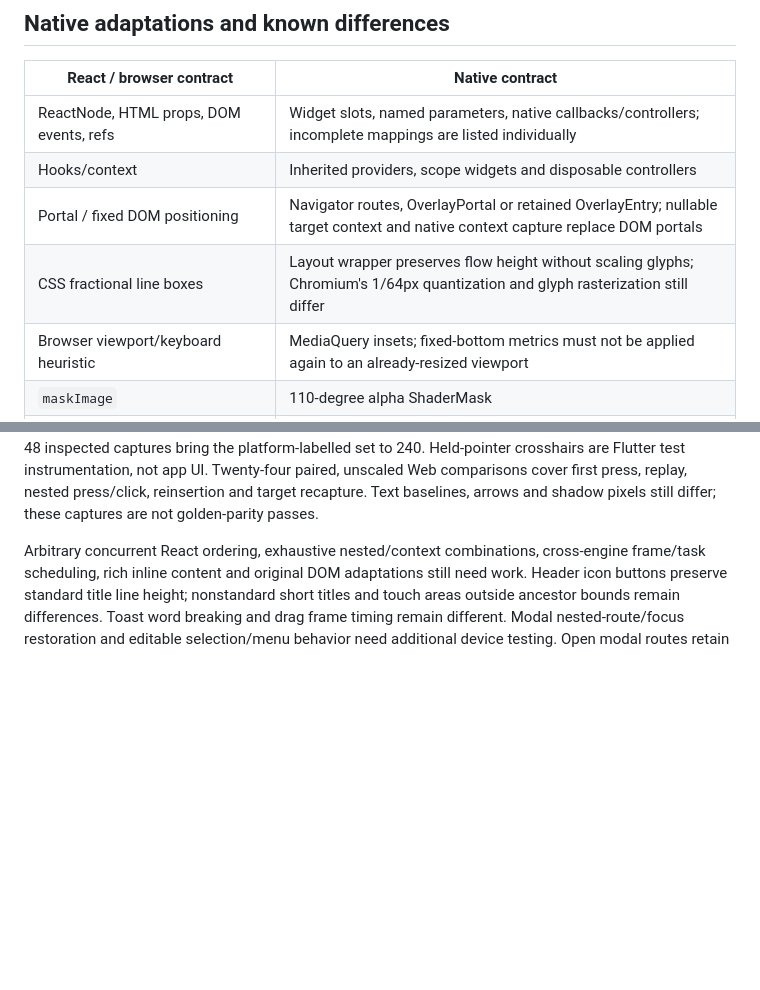
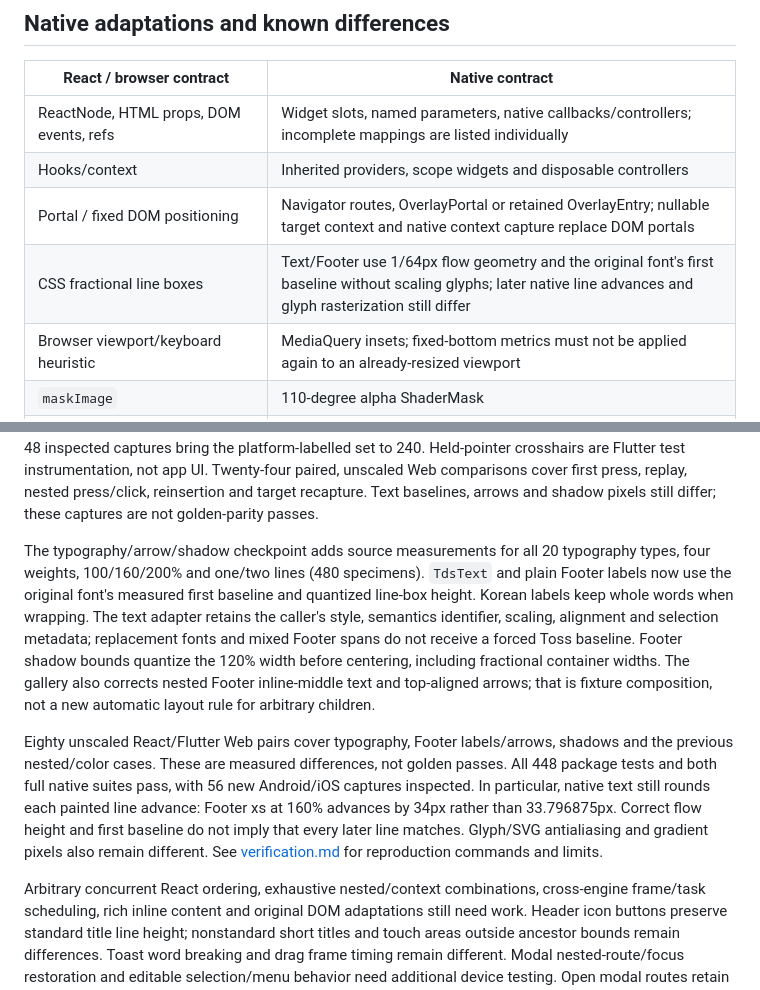
Before and after one commit to HANBAT-CO/agent-uncle, a Markdown page: packages/tds_mobile_flutter/README.md, 2 parts joined by grey strips. Drawn GitHub-style; blank space fills up the shorter version.

Commit message:
docs(tds): record visual parity checks

```diff
--- a/packages/tds_mobile_flutter/README.md
+++ b/packages/tds_mobile_flutter/README.md
@@ -88,7 +88,7 @@ and accessibility tables. Do not apply Flutter text scaling again downstream.
 | ReactNode, HTML props, DOM events, refs | Widget slots, named parameters, native callbacks/controllers; incomplete mappings are listed individually |
 | Hooks/context | Inherited providers, scope widgets and disposable controllers |
 | Portal / fixed DOM positioning | Navigator routes, OverlayPortal or retained OverlayEntry; nullable target context and native context capture replace DOM portals |
-| CSS fractional line boxes | Layout wrapper preserves flow height without scaling glyphs; Chromium's 1/64px quantization and glyph rasterization still differ |
+| CSS fractional line boxes | Text/Footer use 1/64px flow geometry and the original font's first baseline without scaling glyphs; later native line advances and glyph rasterization still differ |
 | Browser viewport/keyboard heuristic | MediaQuery insets; fixed-bottom metrics must not be applied again to an already-resized viewport |
 | `maskImage` | 110-degree alpha ShaderMask |
 | Host navigation/haptics/security | Injected `TdsHostProvider` interfaces, no-op/absent without adapters |
@@ -215,6 +215,27 @@ to 240. Held-pointer crosshairs are Flutter test instrumentation, not app UI.
 Twenty-four paired, unscaled Web comparisons cover first press, replay, nested
 press/click, reinsertion and target recapture. Text baselines, arrows and shadow
 pixels still differ; these captures are not golden-parity passes.
+
+The typography/arrow/shadow checkpoint adds source measurements for all 20
+typography types, four weights, 100/160/200% and one/two lines (480 specimens).
+`TdsText` and plain Footer labels now use the original font's measured first
+baseline and quantized line-box height. Korean labels keep whole words when
+wrapping. The text adapter retains the caller's style, semantics identifier,
+scaling, alignment and selection metadata; replacement fonts and mixed Footer
+spans do not receive a forced Toss baseline. Footer shadow bounds quantize the
+120% width before centering, including fractional container widths. The gallery
+also corrects nested Footer inline-middle text and top-aligned arrows; that is
+fixture composition, not a new automatic layout rule for arbitrary children.
+
+Eighty unscaled React/Flutter Web pairs cover typography, Footer labels/arrows,
+shadows and the previous nested/color cases. These are measured differences,
+not golden passes. All 448 package tests and both full native suites pass, with
+56 new Android/iOS captures inspected. In particular, native text still rounds
+each painted line advance: Footer xs at 160% advances by 34px rather than
+33.796875px. Correct flow
+height and first baseline do not imply that every later line matches. Glyph/SVG
+antialiasing and gradient pixels also remain different. See
+[verification.md](reference/verification.md) for reproduction commands and limits.
 
 Arbitrary concurrent React ordering, exhaustive nested/context combinations,
 cross-engine frame/task scheduling, rich inline content and original DOM
```
Also changed, not shown: 1 other file.
